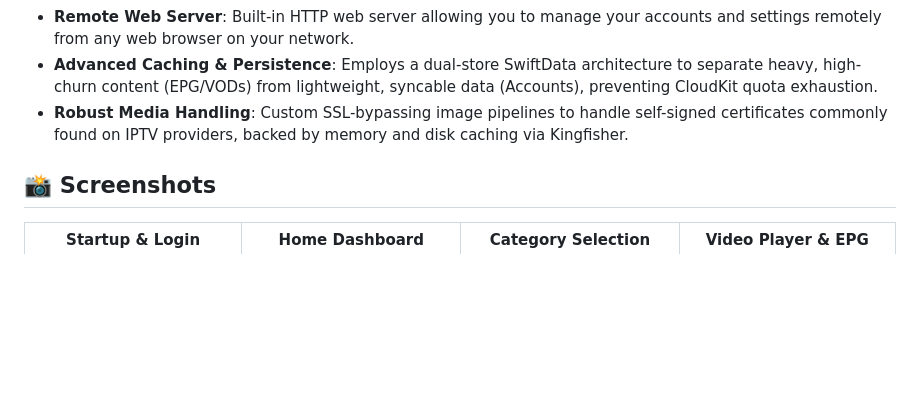
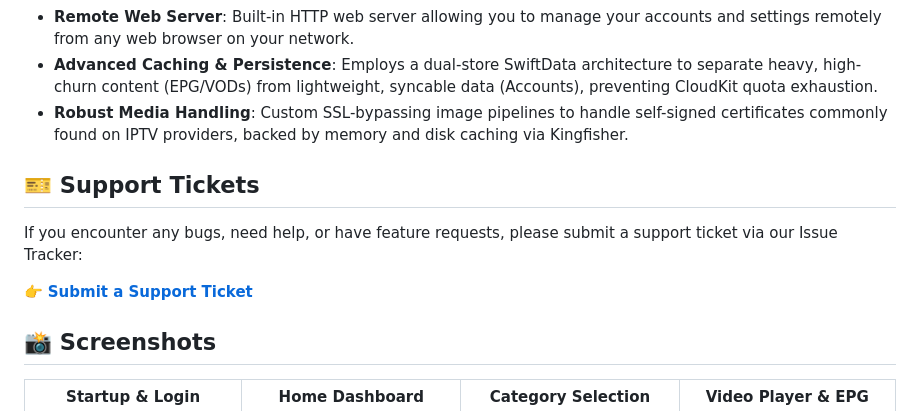
Before and after one commit to SeMoOo/SoOoMa-TV-Support, a Markdown page: README.md, the part around the change. Rendered like a GitHub page; blank space fills up the shorter version.

Commit message:
feat: add support ticket templates and readme link

```diff
--- a/README.md
+++ b/README.md
@@ -25,6 +25,12 @@ Under the hood, it leverages a highly optimized **libmpv** rendering stack and s
 - **Remote Web Server**: Built-in HTTP web server allowing you to manage your accounts and settings remotely from any web browser on your network.
 - **Advanced Caching & Persistence**: Employs a dual-store SwiftData architecture to separate heavy, high-churn content (EPG/VODs) from lightweight, syncable data (Accounts), preventing CloudKit quota exhaustion.
 - **Robust Media Handling**: Custom SSL-bypassing image pipelines to handle self-signed certificates commonly found on IPTV providers, backed by memory and disk caching via Kingfisher.
+
+## 🎫 Support Tickets
+
+If you encounter any bugs, need help, or have feature requests, please submit a support ticket via our Issue Tracker:
+
+👉 **[Submit a Support Ticket](https://github.com/SeMoOo/SoOoMa-TV-Support/issues/new/choose)**
 
 ## 📸 Screenshots
 
```
Also changed, not shown: .github/ISSUE_TEMPLATE/bug_report.md (added, +28 -0 lines), .github/ISSUE_TEMPLATE/feature_request.md (added, +20 -0 lines).
